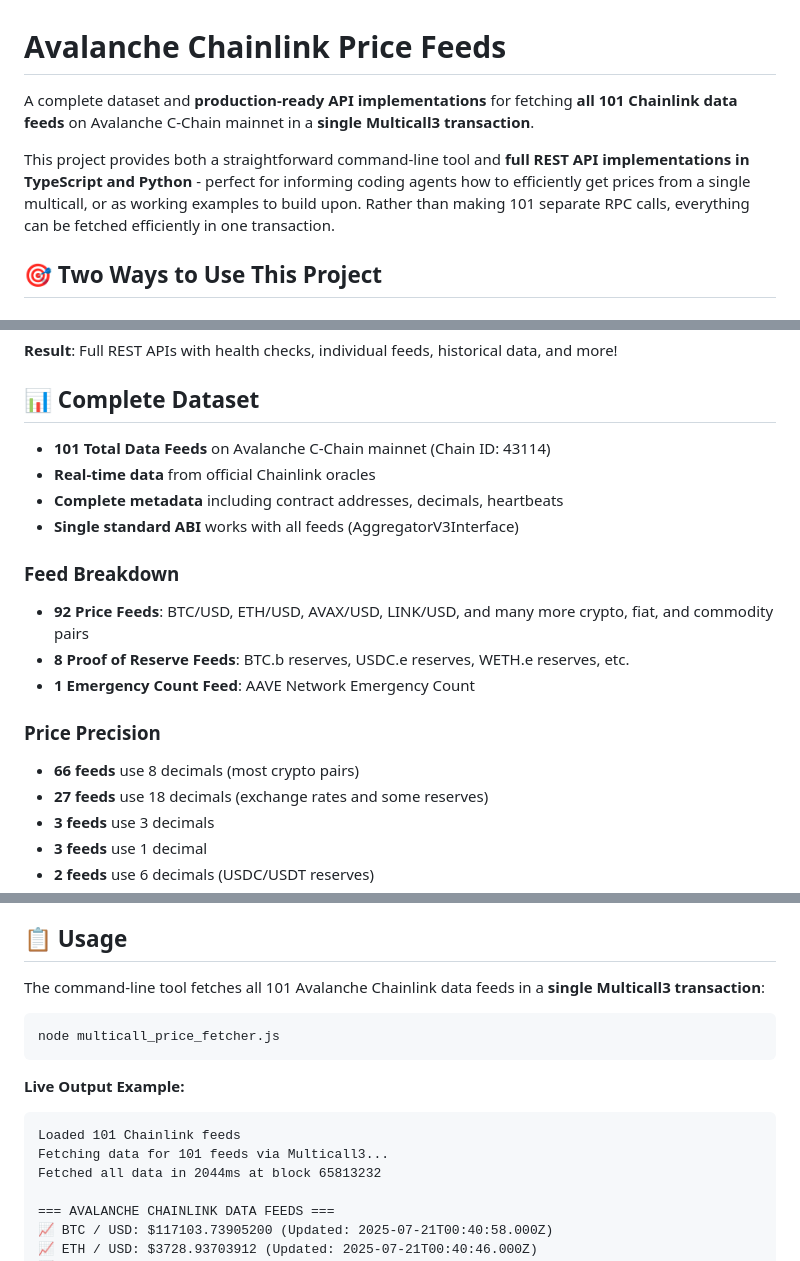
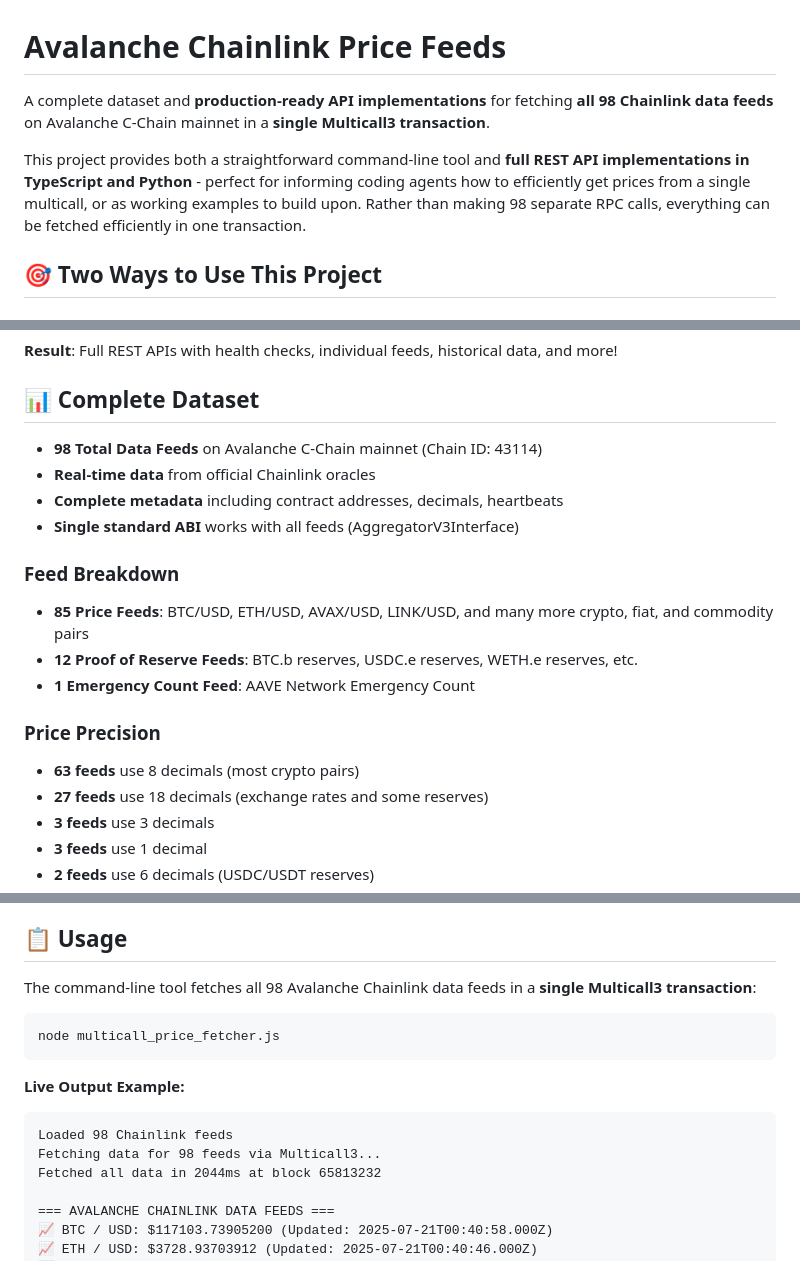
Before and after one commit to avasnap/cchainlink, a Markdown page: README.md, 3 parts joined by grey strips. Rendered like a GitHub page.

````diff
--- a/README.md
+++ b/README.md
@@ -1,8 +1,8 @@
 # Avalanche Chainlink Price Feeds
 
-A complete dataset and **production-ready API implementations** for fetching **all 101 Chainlink data feeds** on Avalanche C-Chain mainnet in a **single Multicall3 transaction**.
+A complete dataset and **production-ready API implementations** for fetching **all 98 Chainlink data feeds** on Avalanche C-Chain mainnet in a **single Multicall3 transaction**.
 
-This project provides both a straightforward command-line tool and **full REST API implementations in TypeScript and Python** - perfect for informing coding agents how to efficiently get prices from a single multicall, or as working examples to build upon. Rather than making 101 separate RPC calls, everything can be fetched efficiently in one transaction.
+This project provides both a straightforward command-line tool and **full REST API implementations in TypeScript and Python** - perfect for informing coding agents how to efficiently get prices from a single multicall, or as working examples to build upon. Rather than making 98 separate RPC calls, everything can be fetched efficiently in one transaction.
 
 ## 🎯 **Two Ways to Use This Project**
 
@@ -39,18 +39,18 @@ curl http://localhost:8001/prices
 
 ## 📊 Complete Dataset
 
-- **101 Total Data Feeds** on Avalanche C-Chain mainnet (Chain ID: 43114)
+- **98 Total Data Feeds** on Avalanche C-Chain mainnet (Chain ID: 43114)
 - **Real-time data** from official Chainlink oracles
 - **Complete metadata** including contract addresses, decimals, heartbeats
 - **Single standard ABI** works with all feeds (AggregatorV3Interface)
 
 ### Feed Breakdown
-- **92 Price Feeds**: BTC/USD, ETH/USD, AVAX/USD, LINK/USD, and many more crypto, fiat, and commodity pairs
-- **8 Proof of Reserve Feeds**: BTC.b reserves, USDC.e reserves, WETH.e reserves, etc.
+- **85 Price Feeds**: BTC/USD, ETH/USD, AVAX/USD, LINK/USD, and many more crypto, fiat, and commodity pairs
+- **12 Proof of Reserve Feeds**: BTC.b reserves, USDC.e reserves, WETH.e reserves, etc.
 - **1 Emergency Count Feed**: AAVE Network Emergency Count
 
 ### Price Precision
-- **66 feeds** use 8 decimals (most crypto pairs)
+- **63 feeds** use 8 decimals (most crypto pairs)
 - **27 feeds** use 18 decimals (exchange rates and some reserves)
 - **3 feeds** use 3 decimals
 - **3 feeds** use 1 decimal
@@ -158,7 +158,7 @@ curl http://localhost:8001/prices | jq
 
 ## 📋 Usage
 
-The command-line tool fetches all 101 Avalanche Chainlink data feeds in a **single Multicall3 transaction**:
+The command-line tool fetches all 98 Avalanche Chainlink data feeds in a **single Multicall3 transaction**:
 
 ```bash
 node multicall_price_fetcher.js
@@ -166,8 +166,8 @@ node multicall_price_fetcher.js
 
 **Live Output Example:**
 ```
-Loaded 101 Chainlink feeds
-Fetching data for 101 feeds via Multicall3...
+Loaded 98 Chainlink feeds
+Fetching data for 98 feeds via Multicall3...
 Fetched all data in 2044ms at block 65813232
 
 === AVALANCHE CHAINLINK DATA FEEDS ===
````
Also changed, not shown: other parts of README.md (+8 -8 lines).
